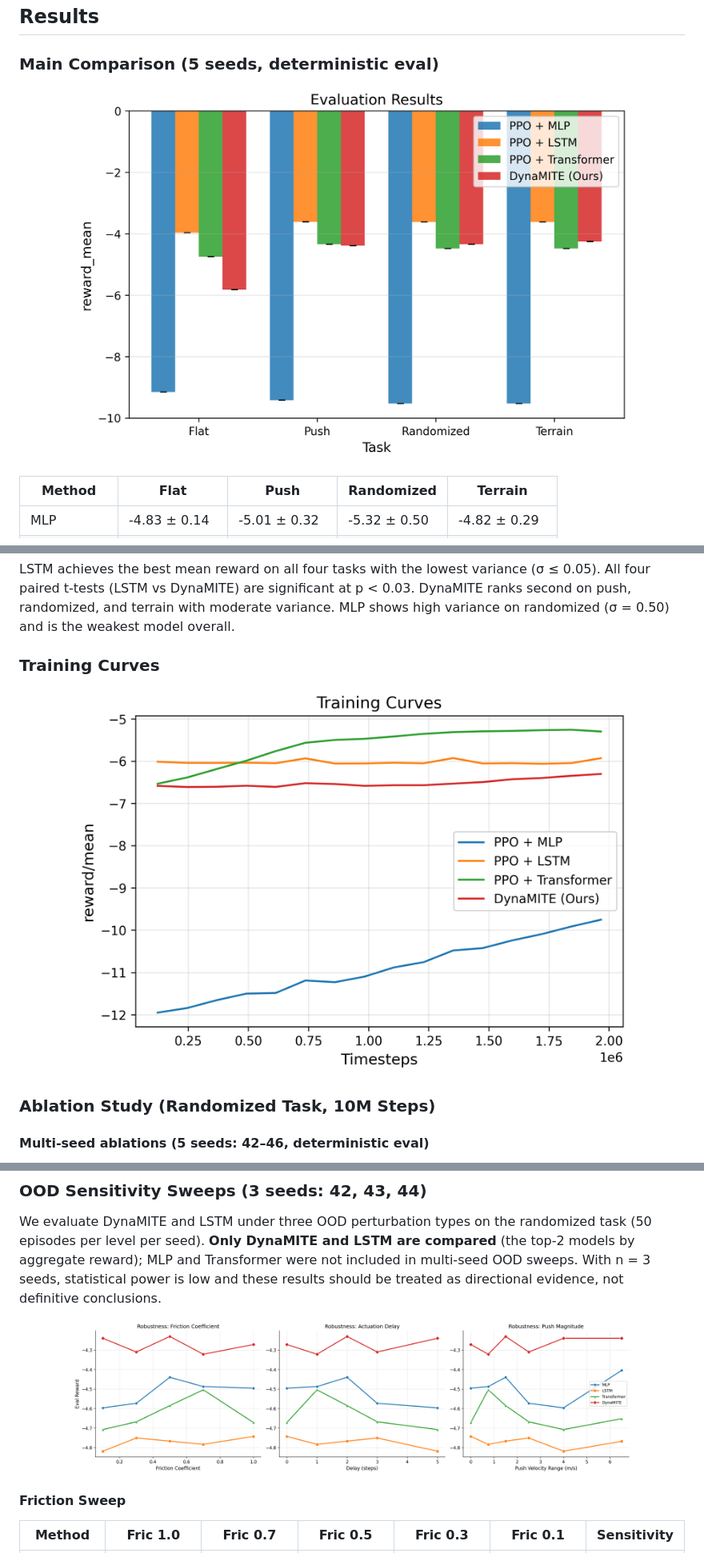
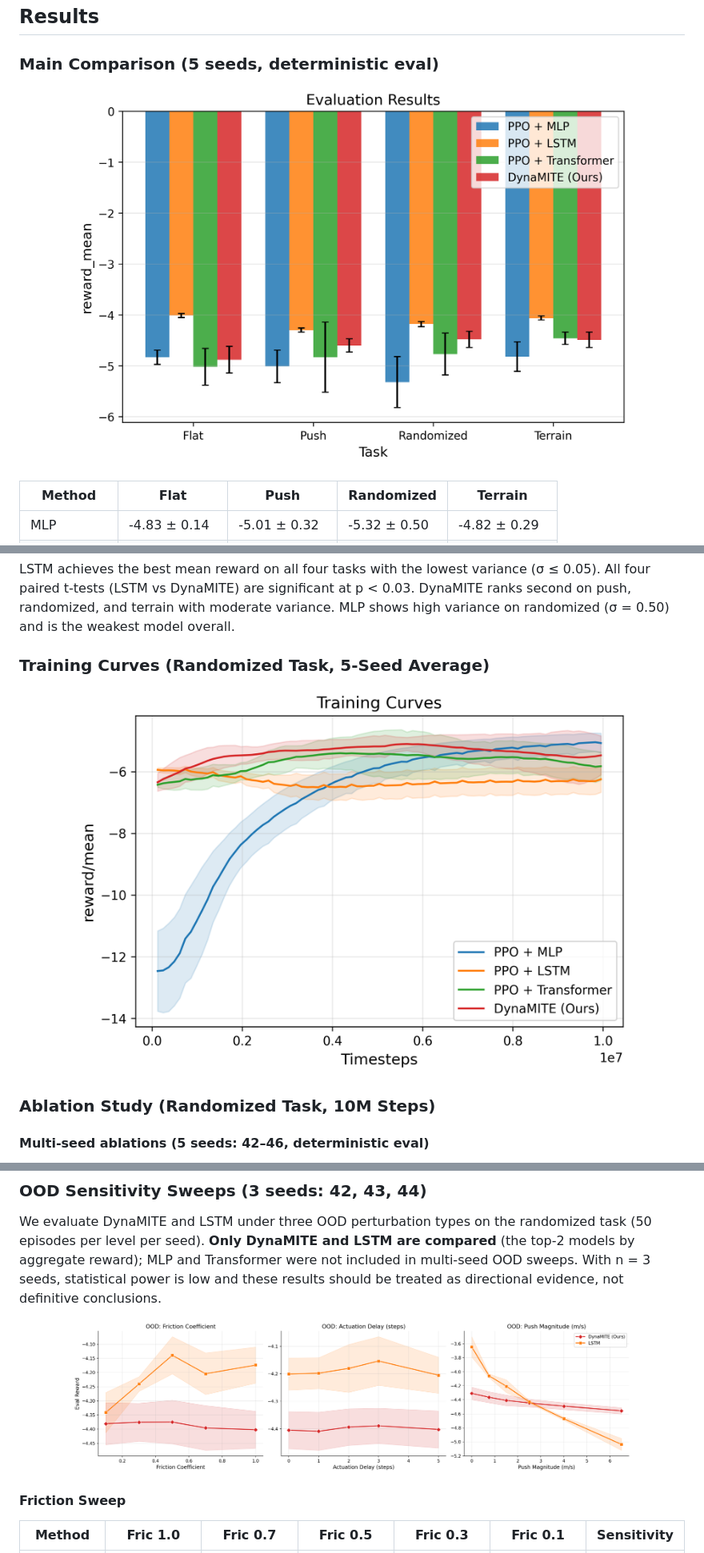
Before and after one commit to fjkrch/g1-factorized-latent-locomotion, a Markdown page: README.md, 3 parts joined by grey strips. Shown: that part at 80% size. Rendered like a GitHub page; pictures changed too: figures/eval_bars.png, figures/sweep_robustness_combined.png, figures/training_curves.png.

```diff
--- a/README.md
+++ b/README.md
@@ -174,6 +174,6 @@ LSTM achieves the best mean reward on all four tasks with the lowest variance (
 DynaMITE ranks second on push, randomized, and terrain with moderate variance.
 MLP shows high variance on randomized (σ = 0.50) and is the weakest model overall.
 
-### Training Curves
+### Training Curves (Randomized Task, 5-Seed Average)
 
 <p align="center">
```
Also changed, not shown: other parts of README.md (+1 -1 lines), 2 other files.
